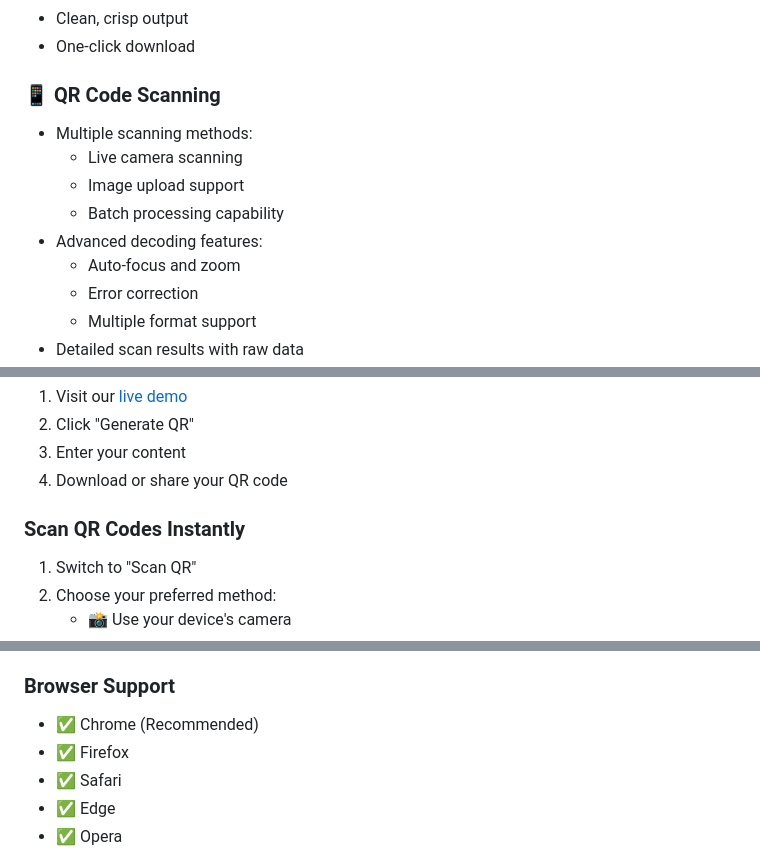
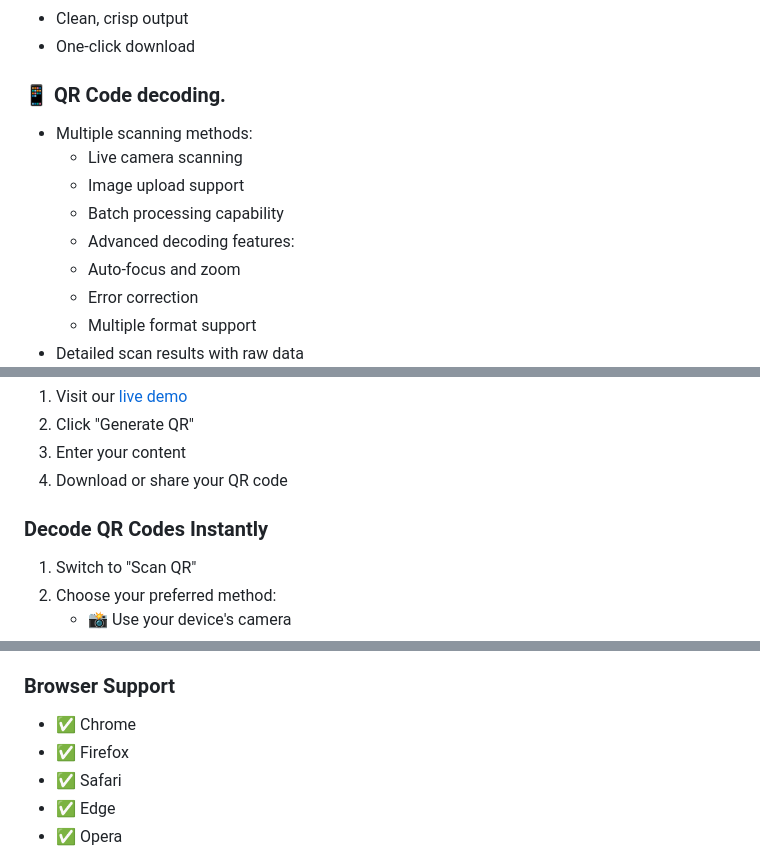
Before and after one commit to variendarkgirl/qr-tools, a Markdown page: README.md, 3 parts joined by grey strips. Rendered like a GitHub page.

Commit message:
Update README.md
Signed-off-by: str1k3r0p <151497437+str1k3r0p@users.noreply.github.com>

```diff
--- a/README.md
+++ b/README.md
@@ -27,12 +27,12 @@ Create and scan QR codes instantly in your browser with our powerful, lightweigh
 - Clean, crisp output
 - One-click download
 
-### 📱 QR Code Scanning
+### 📱 QR Code decoding.
 - Multiple scanning methods:
   - Live camera scanning
   - Image upload support
   - Batch processing capability
-- Advanced decoding features:
+  - Advanced decoding features:
   - Auto-focus and zoom
   - Error correction
   - Multiple format support
@@ -46,7 +46,7 @@ Create and scan QR codes instantly in your browser with our powerful, lightweigh
 3. Enter your content
 4. Download or share your QR code
 
-### Scan QR Codes Instantly
+### Decode QR Codes Instantly
 1. Switch to "Scan QR"
 2. Choose your preferred method:
    - 📸 Use your device's camera
@@ -63,7 +63,7 @@ Create and scan QR codes instantly in your browser with our powerful, lightweigh
 - **Deployment**: GitHub Pages for reliable hosting
 
 ### Browser Support
-- ✅ Chrome (Recommended)
+- ✅ Chrome
 - ✅ Firefox
 - ✅ Safari
 - ✅ Edge
```
